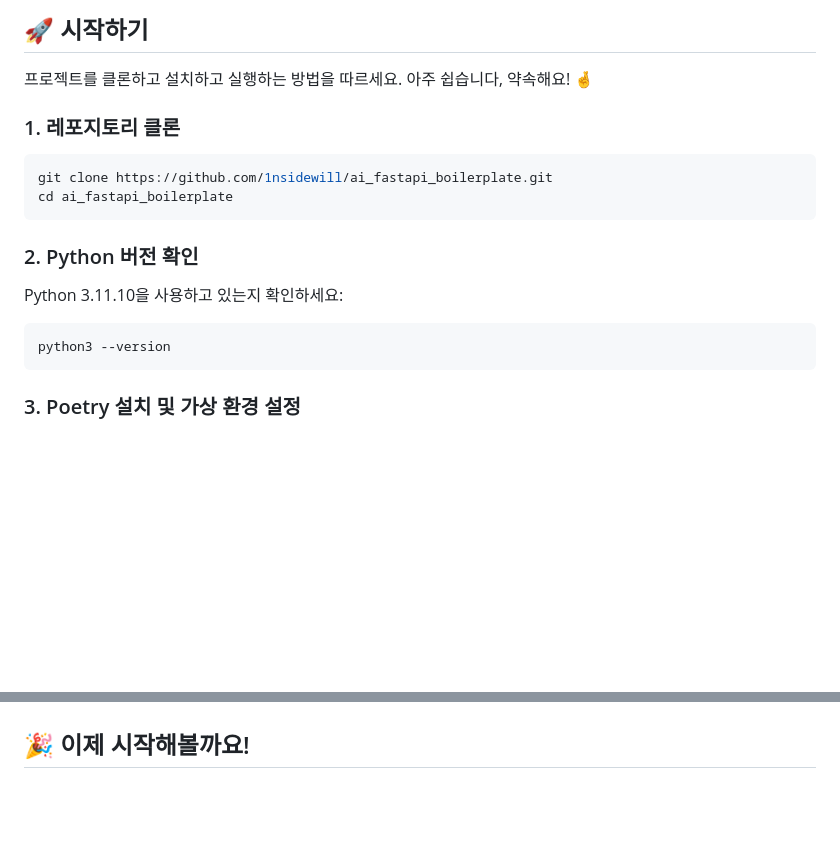
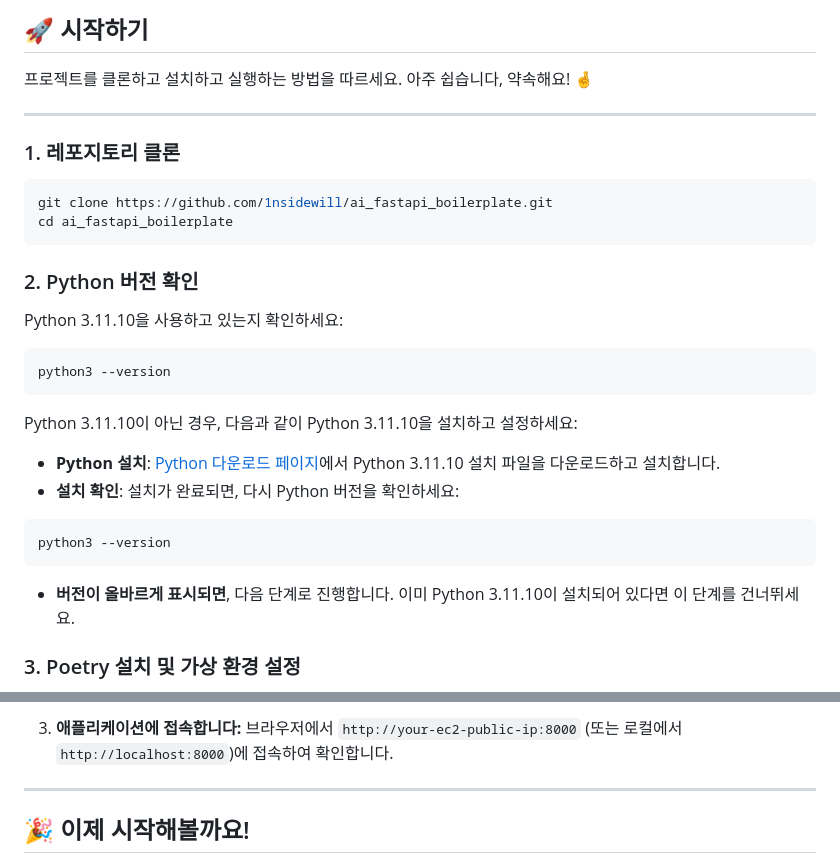
Before and after one commit to 1nsidewill/ai_fastapi_boilerplate, a Markdown page: README.md, 2 parts joined by grey strips. Drawn GitHub-style; blank space fills up the shorter version.

````diff
--- a/README.md
+++ b/README.md
@@ -18,6 +18,8 @@ AI 융합연구소 팀을 위한 AI FastAPI Boilerplate에 오신 것을 환영
 
 프로젝트를 클론하고 설치하고 실행하는 방법을 따르세요. 아주 쉽습니다, 약속해요! 🤞
 
+---
+
 ### 1. 레포지토리 클론
 
 ```bash
@@ -32,6 +34,17 @@ Python 3.11.10을 사용하고 있는지 확인하세요:
 ```bash
 python3 --version
 ```
+
+Python 3.11.10이 아닌 경우, 다음과 같이 Python 3.11.10을 설치하고 설정하세요:
+
+- **Python 설치**: [Python 다운로드 페이지](https://www.python.org/downloads/release/python-31110/)에서 Python 3.11.10 설치 파일을 다운로드하고 설치합니다.
+- **설치 확인**: 설치가 완료되면, 다시 Python 버전을 확인하세요:
+
+```bash
+python3 --version
+```
+
+- **버전이 올바르게 표시되면**, 다음 단계로 진행합니다. 이미 Python 3.11.10이 설치되어 있다면 이 단계를 건너뛰세요.
 
 ### 3. Poetry 설치 및 가상 환경 설정
 
@@ -120,3 +221,7 @@ ai_fastapi_boilerplate/
+3. **애플리케이션에 접속합니다:** 브라우저에서 `http://your-ec2-public-ip:8000` (또는 로컬에서 `http://localhost:8000`)에 접속하여 확인합니다.
+
+---
+
 ## 🎉 이제 시작해볼까요!
 
 이제 준비가 끝났습니다! 이 설정을 통해 의존성을 쉽게 관리하고, 일관된 버전을 유지하며, 코드를 효과적으로 구성할 수 있습니다. 더 자세한 내용이 필요하면 베스트 프랙티스 레포지터리를 참고하거나 저에게 연락하세요!
````
Also changed, not shown: other parts of README.md (+88 -0 lines).
